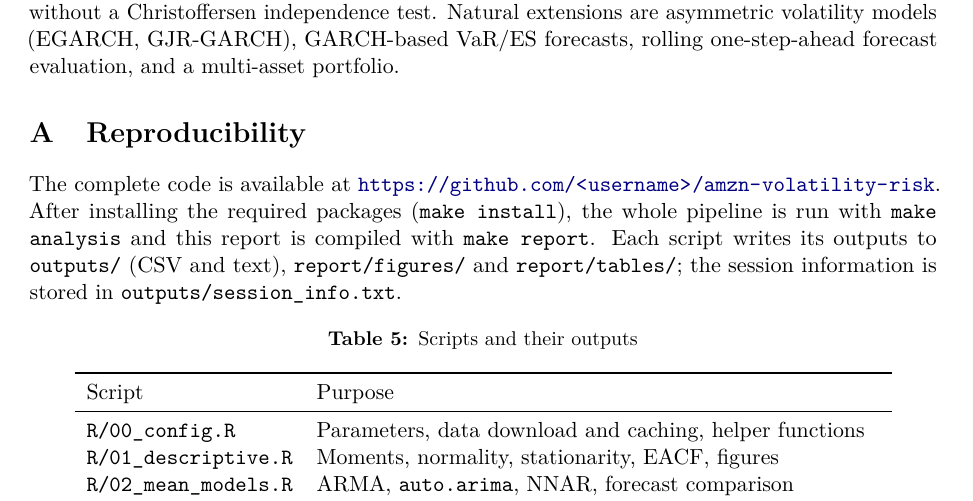
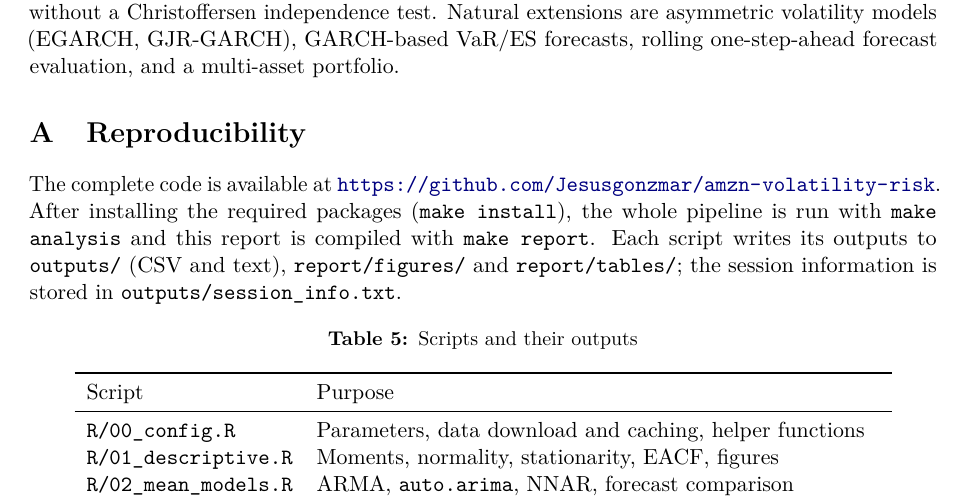
Before and after one commit to Jesusgonzmar/Financial-Report, a LaTeX paper (report/main.tex): part of page 7 of 8, cut so that both start at the same text. Compiled offline with pdfLaTeX.

Commit message:
Update repository URL in main.tex

```diff
--- a/report/main.tex
+++ b/report/main.tex
@@ -17,7 +17,7 @@
 
 % ---------------------------------------------------------------- metadata ---
 \newcommand{\authorname}{Jesús González Martínez}
-\newcommand{\repourl}{https://github.com/<username>/amzn-volatility-risk}
+\newcommand{\repourl}{https://github.com/Jesusgonzmar/amzn-volatility-risk}
 
 % ----------------------------------------------------------------- layout ----
 \setlength{\headheight}{14pt}
```
